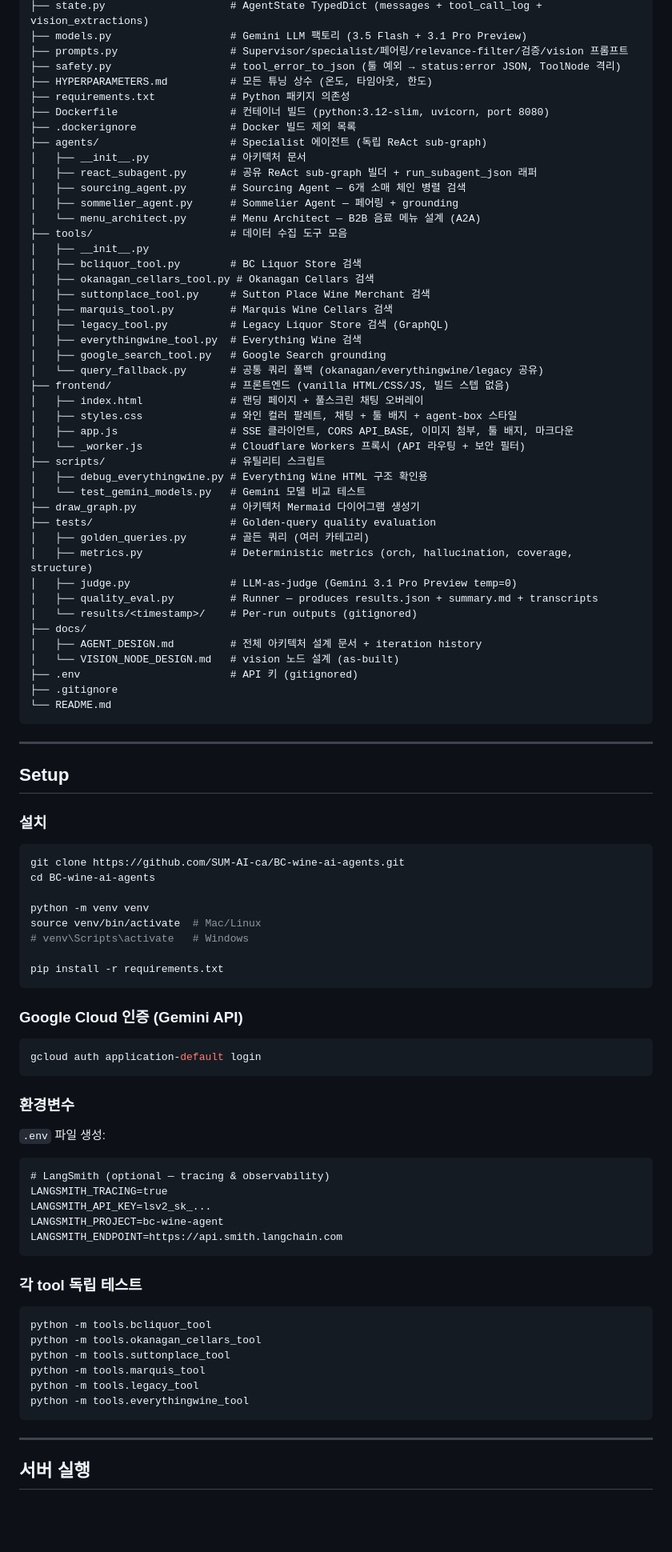
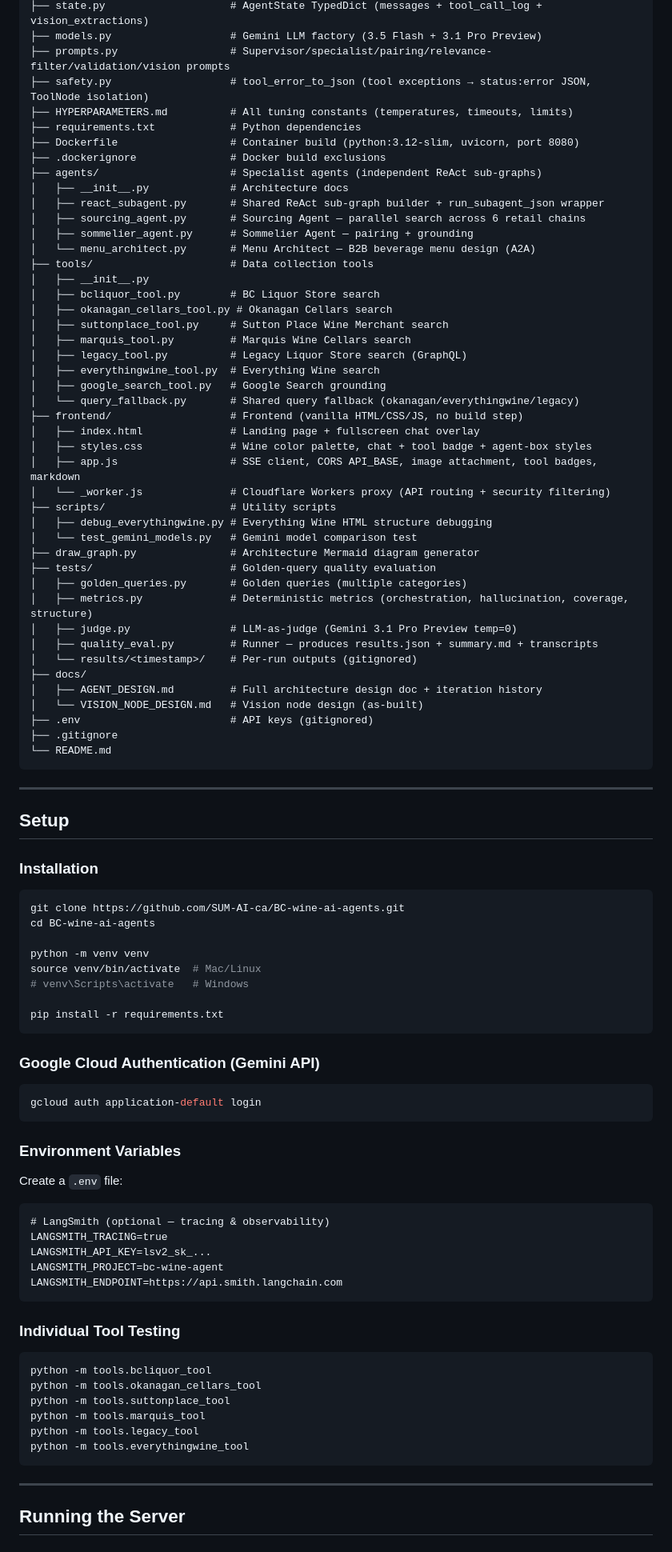
Before and after one commit to SUM-AI-ca/Vancouver-Sommelier-AI, a Markdown page: README.md, the part around one of its changes. Shown at 80% size. GitHub-like rendering; blank space fills up the shorter version.

Commit message:
Translate README to English

````diff
--- a/README.md
+++ b/README.md
@@ -274,46 +274,46 @@ BC-wine-ai-agents/
 ├── state.py                    # AgentState TypedDict (messages + tool_call_log + vision_extractions)
-├── models.py                   # Gemini LLM 팩토리 (3.5 Flash + 3.1 Pro Preview)
-├── prompts.py                  # Supervisor/specialist/페어링/relevance-filter/검증/vision 프롬프트
-├── safety.py                   # tool_error_to_json (툴 예외 → status:error JSON, ToolNode 격리)
-├── HYPERPARAMETERS.md          # 모든 튜닝 상수 (온도, 타임아웃, 한도)
-├── requirements.txt            # Python 패키지 의존성
-├── Dockerfile                  # 컨테이너 빌드 (python:3.12-slim, uvicorn, port 8080)
-├── .dockerignore               # Docker 빌드 제외 목록
-├── agents/                     # Specialist 에이전트 (독립 ReAct sub-graph)
-│   ├── __init__.py             # 아키텍처 문서
-│   ├── react_subagent.py       # 공유 ReAct sub-graph 빌더 + run_subagent_json 래퍼
-│   ├── sourcing_agent.py       # Sourcing Agent — 6개 소매 체인 병렬 검색
-│   ├── sommelier_agent.py      # Sommelier Agent — 페어링 + grounding
-│   └── menu_architect.py       # Menu Architect — B2B 음료 메뉴 설계 (A2A)
-├── tools/                      # 데이터 수집 도구 모음
+├── models.py                   # Gemini LLM factory (3.5 Flash + 3.1 Pro Preview)
+├── prompts.py                  # Supervisor/specialist/pairing/relevance-filter/validation/vision prompts
+├── safety.py                   # tool_error_to_json (tool exceptions → status:error JSON, ToolNode isolation)
+├── HYPERPARAMETERS.md          # All tuning constants (temperatures, timeouts, limits)
+├── requirements.txt            # Python dependencies
+├── Dockerfile                  # Container build (python:3.12-slim, uvicorn, port 8080)
+├── .dockerignore               # Docker build exclusions
+├── agents/                     # Specialist agents (independent ReAct sub-graphs)
+│   ├── __init__.py             # Architecture docs
+│   ├── react_subagent.py       # Shared ReAct sub-graph builder + run_subagent_json wrapper
+│   ├── sourcing_agent.py       # Sourcing Agent — parallel search across 6 retail chains
+│   ├── sommelier_agent.py      # Sommelier Agent — pairing + grounding
+│   └── menu_architect.py       # Menu Architect — B2B beverage menu design (A2A)
+├── tools/                      # Data collection tools
 │   ├── __init__.py
-│   ├── bcliquor_tool.py        # BC Liquor Store 검색
-│   ├── okanagan_cellars_tool.py # Okanagan Cellars 검색
-│   ├── suttonplace_tool.py     # Sutton Place Wine Merchant 검색
-│   ├── marquis_tool.py         # Marquis Wine Cellars 검색
-│   ├── legacy_tool.py          # Legacy Liquor Store 검색 (GraphQL)
-│   ├── everythingwine_tool.py  # Everything Wine 검색
+│   ├── bcliquor_tool.py        # BC Liquor Store search
+│   ├── okanagan_cellars_tool.py # Okanagan Cellars search
+│   ├── suttonplace_tool.py     # Sutton Place Wine Merchant search
+│   ├── marquis_tool.py         # Marquis Wine Cellars search
+│   ├── legacy_tool.py          # Legacy Liquor Store search (GraphQL)
+│   ├── everythingwine_tool.py  # Everything Wine search
 │   ├── google_search_tool.py   # Google Search grounding
-│   └── query_fallback.py       # 공통 쿼리 폴백 (okanagan/everythingwine/legacy 공유)
-├── frontend/                   # 프론트엔드 (vanilla HTML/CSS/JS, 빌드 스텝 없음)
-│   ├── index.html              # 랜딩 페이지 + 풀스크린 채팅 오버레이
-│   ├── styles.css              # 와인 컬러 팔레트, 채팅 + 툴 배지 + agent-box 스타일
-│   ├── app.js                  # SSE 클라이언트, CORS API_BASE, 이미지 첨부, 툴 배지, 마크다운
-│   └── _worker.js              # Cloudflare Workers 프록시 (API 라우팅 + 보안 필터)
-├── scripts/                    # 유틸리티 스크립트
-│   ├── debug_everythingwine.py # Everything Wine HTML 구조 확인용
-│   └── test_gemini_models.py   # Gemini 모델 비교 테스트
-├── draw_graph.py               # 아키텍처 Mermaid 다이어그램 생성기
+│   └── query_fallback.py       # Shared query fallback (okanagan/everythingwine/legacy)
+├── frontend/                   # Frontend (vanilla HTML/CSS/JS, no build step)
+│   ├── index.html              # Landing page + fullscreen chat overlay
+│   ├── styles.css              # Wine color palette, chat + tool badge + agent-box styles
+│   ├── app.js                  # SSE client, CORS API_BASE, image attachment, tool badges, markdown
+│   └── _worker.js              # Cloudflare Workers proxy (API routing + security filtering)
+├── scripts/                    # Utility scripts
+│   ├── debug_everythingwine.py # Everything Wine HTML structure debugging
+│   └── test_gemini_models.py   # Gemini model comparison test
+├── draw_graph.py               # Architecture Mermaid diagram generator
 ├── tests/                      # Golden-query quality evaluation
-│   ├── golden_queries.py       # 골든 쿼리 (여러 카테고리)
-│   ├── metrics.py              # Deterministic metrics (orch, hallucination, coverage, structure)
+│   ├── golden_queries.py       # Golden queries (multiple categories)
+│   ├── metrics.py              # Deterministic metrics (orchestration, hallucination, coverage, structure)
 │   ├── judge.py                # LLM-as-judge (Gemini 3.1 Pro Preview temp=0)
 │   ├── quality_eval.py         # Runner — produces results.json + summary.md + transcripts
 │   └── results/<timestamp>/    # Per-run outputs (gitignored)
 ├── docs/
-│   ├── AGENT_DESIGN.md         # 전체 아키텍처 설계 문서 + iteration history
-│   └── VISION_NODE_DESIGN.md   # vision 노드 설계 (as-built)
-├── .env                        # API 키 (gitignored)
+│   ├── AGENT_DESIGN.md         # Full architecture design doc + iteration history
+│   └── VISION_NODE_DESIGN.md   # Vision node design (as-built)
+├── .env                        # API keys (gitignored)
 ├── .gitignore
 └── README.md
 ```
@@ -322,7 +322,7 @@ BC-wine-ai-agents/
 
 ## Setup
 
-### 설치
+### Installation
 
 ```bash
 git clone https://github.com/SUM-AI-ca/BC-wine-ai-agents.git
@@ -335,15 +335,15 @@ source venv/bin/activate  # Mac/Linux
 pip install -r requirements.txt
 ```
 
-### Google Cloud 인증 (Gemini API)
+### Google Cloud Authentication (Gemini API)
 
 ```bash
 gcloud auth application-default login
 ```
 
-### 환경변수
+### Environment Variables
 
-`.env` 파일 생성:
+Create a `.env` file:
 
 ```
 # LangSmith (optional — tracing & observability)
@@ -353,7 +353,7 @@ LANGSMITH_PROJECT=bc-wine-agent
 LANGSMITH_ENDPOINT=https://api.smith.langchain.com
 ```
 
-### 각 tool 독립 테스트
+### Individual Tool Testing
 
 ```bash
 python -m tools.bcliquor_tool
@@ -366,5 +366,5 @@ python -m tools.everythingwine_tool
 
 ---
 
-## 서버 실행
+## Running the Server
 
````
Also changed, not shown: other parts of README.md (+165 -165 lines).
